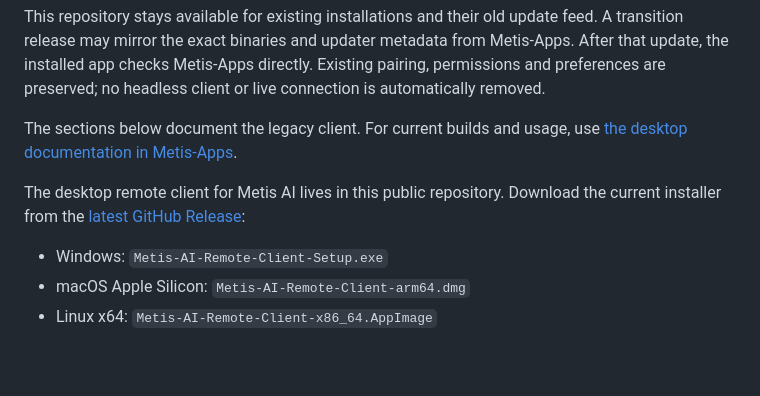
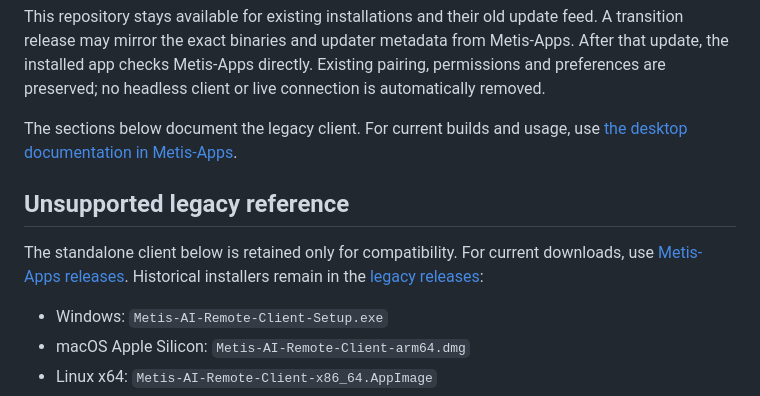
Before and after one commit to f1shyondrugs/metis-remote-client, a Markdown page: README.md, the part around the change. Drawn GitHub-style; blank space fills up the shorter version.

Commit message:
Point current installer downloads to Metis Apps

```diff
--- a/README.md
+++ b/README.md
@@ -9,7 +9,9 @@ This repository stays available for existing installations and their old update
 The sections below document the legacy client. For current builds and usage, use [the desktop documentation in Metis-Apps](https://github.com/f1shyondrugs/Metis-Apps/blob/main/desktop/README.md).
 
 
-The desktop remote client for Metis AI lives in this public repository. Download the current installer from the [latest GitHub Release](https://github.com/f1shyondrugs/metis-remote-client/releases/latest):
+## Unsupported legacy reference
+
+The standalone client below is retained only for compatibility. For current downloads, use [Metis-Apps releases](https://github.com/f1shyondrugs/Metis-Apps/releases/latest). Historical installers remain in the [legacy releases](https://github.com/f1shyondrugs/metis-remote-client/releases):
 
 - Windows: `Metis-AI-Remote-Client-Setup.exe`
 - macOS Apple Silicon: `Metis-AI-Remote-Client-arm64.dmg`
```
